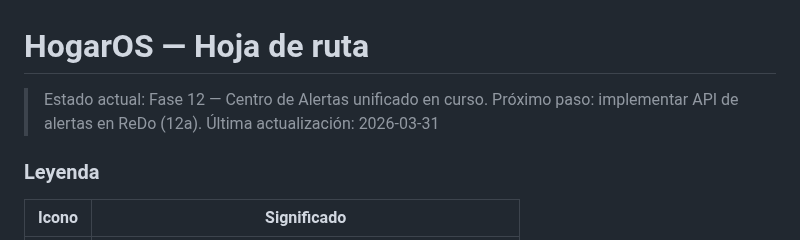
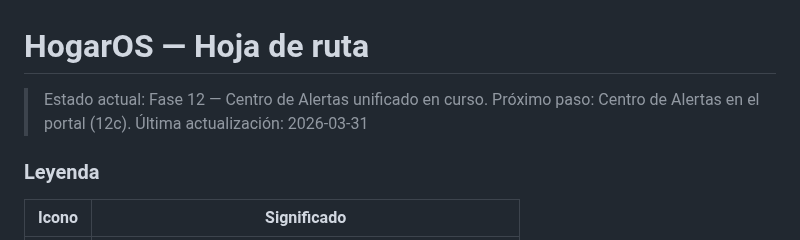
Before and after one commit to acabellan1868-prog/hogarOS, a Markdown page: roadmap.md, the part around one of its changes. Rendered like a GitHub page.

```diff
--- a/roadmap.md
+++ b/roadmap.md
@@ -1,7 +1,7 @@
 # HogarOS — Hoja de ruta
 
 > Estado actual: Fase 12 — Centro de Alertas unificado en curso.
-> Próximo paso: implementar API de alertas en ReDo (12a).
+> Próximo paso: Centro de Alertas en el portal (12c).
 > Última actualización: 2026-03-31
 
 ### Leyenda
```
Also changed, not shown: other parts of roadmap.md (+6 -6 lines).
